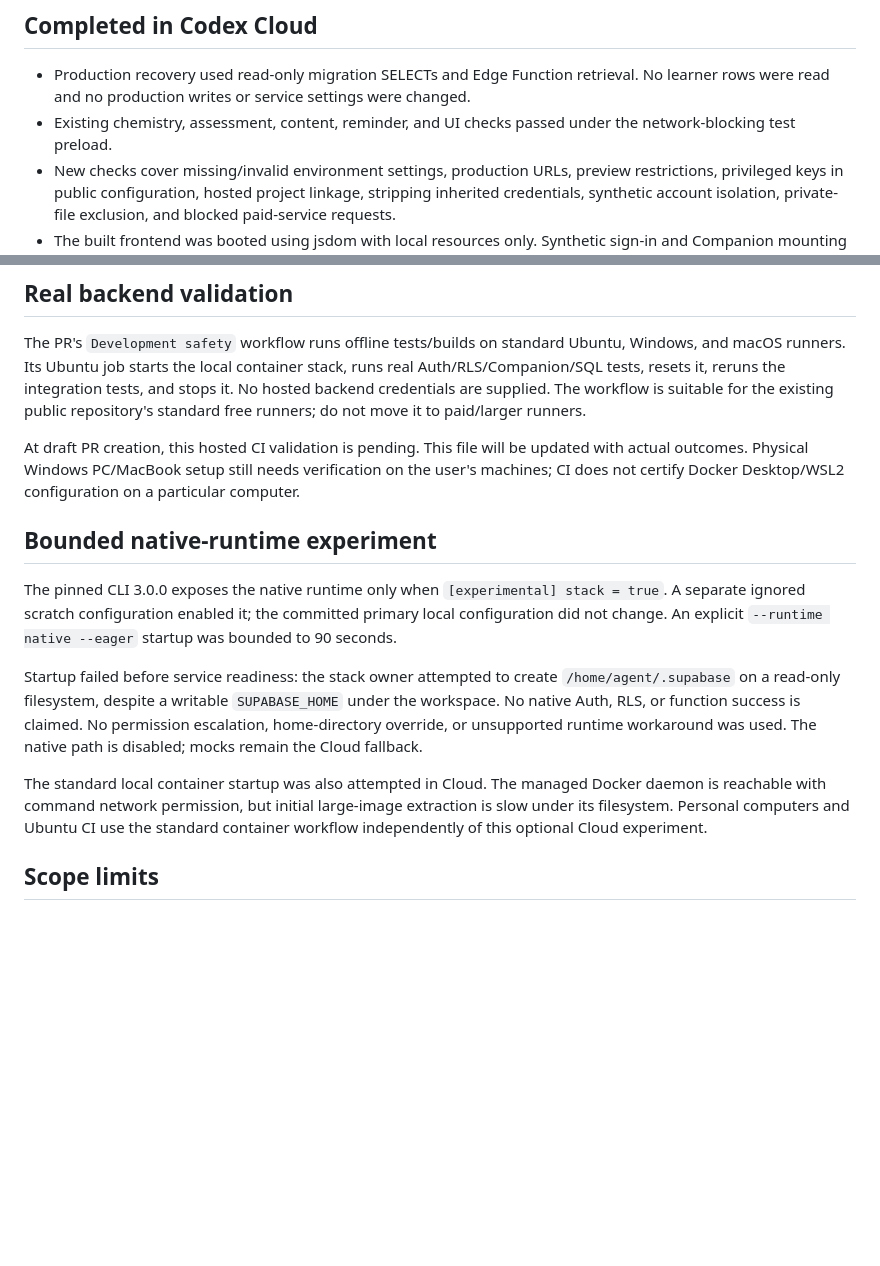
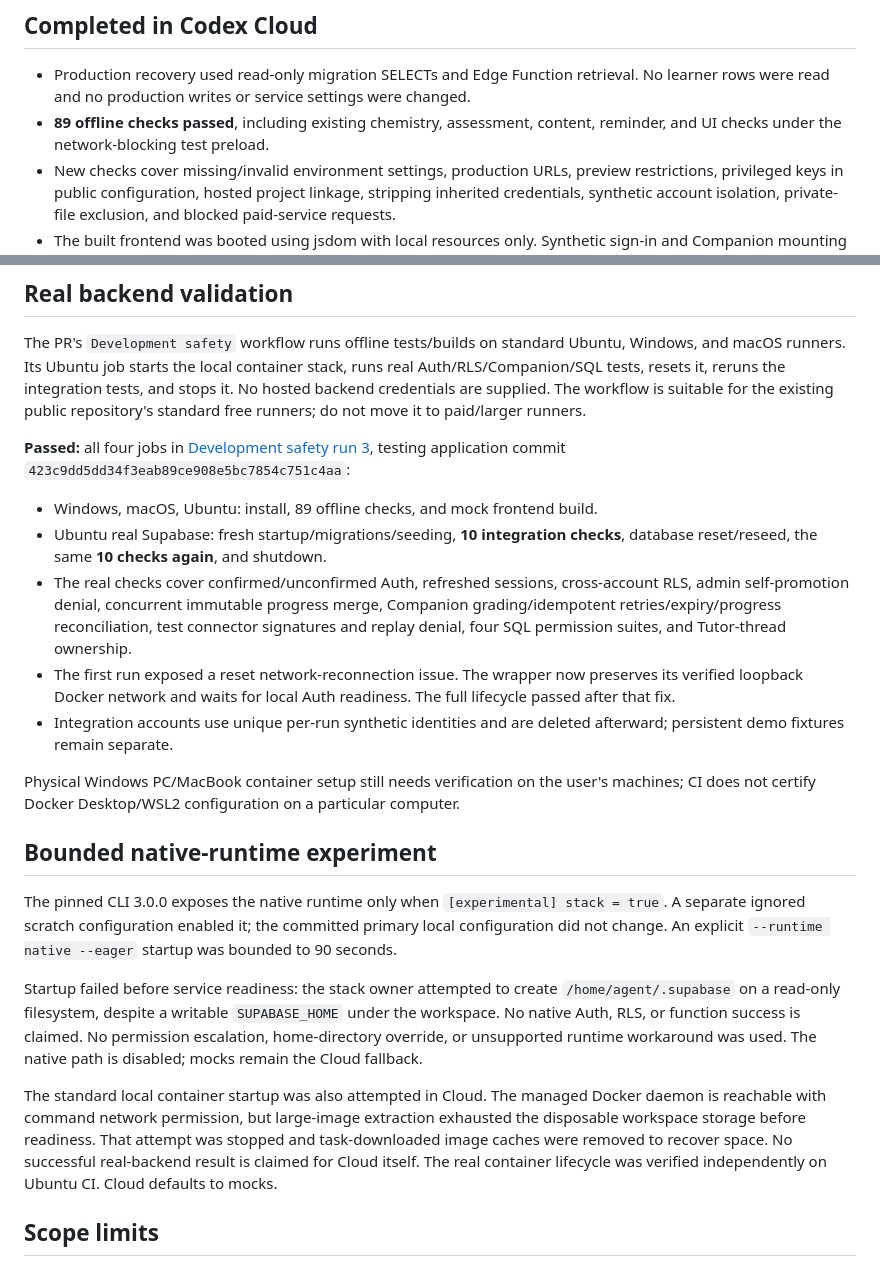
Before and after one commit to dhwisdom/chematlas, a Markdown page: docs/validation-local-development.md, 2 parts joined by grey strips. Rendered like a GitHub page; blank space fills up the shorter version.

Commit message:
Record passing cross-platform and real backend lifecycle validation

```diff
--- a/docs/validation-local-development.md
+++ b/docs/validation-local-development.md
@@ -3,7 +3,7 @@
 ## Completed in Codex Cloud
 
 - Production recovery used read-only migration SELECTs and Edge Function retrieval. No learner rows were read and no production writes or service settings were changed.
-- Existing chemistry, assessment, content, reminder, and UI checks passed under the network-blocking test preload.
+- **89 offline checks passed**, including existing chemistry, assessment, content, reminder, and UI checks under the network-blocking test preload.
 - New checks cover missing/invalid environment settings, production URLs, preview restrictions, privileged keys in public configuration, hosted project linkage, stripping inherited credentials, synthetic account isolation, private-file exclusion, and blocked paid-service requests.
 - The built frontend was booted using jsdom with local resources only. Synthetic sign-in and Companion mounting passed. Canvas is stubbed for this bootstrap check; this is not a visual rendering/browser compatibility certification.
 - The mock HTTP server serves friendly routes and rejects private files and live automation calls.
@@ -12,7 +12,15 @@
 
 The PR's `Development safety` workflow runs offline tests/builds on standard Ubuntu, Windows, and macOS runners. Its Ubuntu job starts the local container stack, runs real Auth/RLS/Companion/SQL tests, resets it, reruns the integration tests, and stops it. No hosted backend credentials are supplied. The workflow is suitable for the existing public repository's standard free runners; do not move it to paid/larger runners.
 
-At draft PR creation, this hosted CI validation is pending. This file will be updated with actual outcomes. Physical Windows PC/MacBook setup still needs verification on the user's machines; CI does not certify Docker Desktop/WSL2 configuration on a particular computer.
+**Passed:** all four jobs in [Development safety run 3](https://github.com/dhwisdom/chematlas/actions/runs/41770074619), testing application commit `423c9dd5dd34f3eab89ce908e5bc7854c751c4aa`:
+
+- Windows, macOS, Ubuntu: install, 89 offline checks, and mock frontend build.
+- Ubuntu real Supabase: fresh startup/migrations/seeding, **10 integration checks**, database reset/reseed, the same **10 checks again**, and shutdown.
+- The real checks cover confirmed/unconfirmed Auth, refreshed sessions, cross-account RLS, admin self-promotion denial, concurrent immutable progress merge, Companion grading/idempotent retries/expiry/progress reconciliation, test connector signatures and replay denial, four SQL permission suites, and Tutor-thread ownership.
+- The first run exposed a reset network-reconnection issue. The wrapper now preserves its verified loopback Docker network and waits for local Auth readiness. The full lifecycle passed after that fix.
+- Integration accounts use unique per-run synthetic identities and are deleted afterward; persistent demo fixtures remain separate.
+
+Physical Windows PC/MacBook container setup still needs verification on the user's machines; CI does not certify Docker Desktop/WSL2 configuration on a particular computer.
 
 ## Bounded native-runtime experiment
 
@@ -20,7 +28,7 @@ The pinned CLI 3.0.0 exposes the native runtime only when `[experimental] stack
 
 Startup failed before service readiness: the stack owner attempted to create `/home/agent/.supabase` on a read-only filesystem, despite a writable `SUPABASE_HOME` under the workspace. No native Auth, RLS, or function success is claimed. No permission escalation, home-directory override, or unsupported runtime workaround was used. The native path is disabled; mocks remain the Cloud fallback.
 
-The standard local container startup was also attempted in Cloud. The managed Docker daemon is reachable with command network permission, but initial large-image extraction is slow under its filesystem. Personal computers and Ubuntu CI use the standard container workflow independently of this optional Cloud experiment.
+The standard local container startup was also attempted in Cloud. The managed Docker daemon is reachable with command network permission, but large-image extraction exhausted the disposable workspace storage before readiness. That attempt was stopped and task-downloaded image caches were removed to recover space. No successful real-backend result is claimed for Cloud itself. The real container lifecycle was verified independently on Ubuntu CI. Cloud defaults to mocks.
 
 ## Scope limits
 
```
